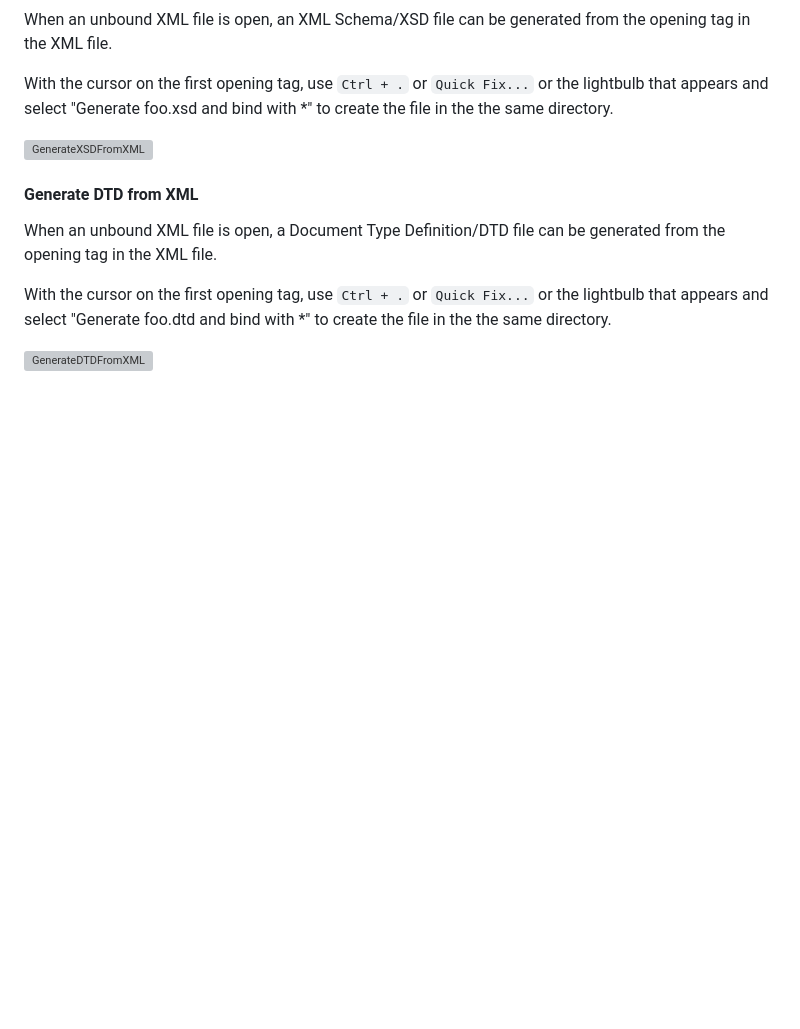
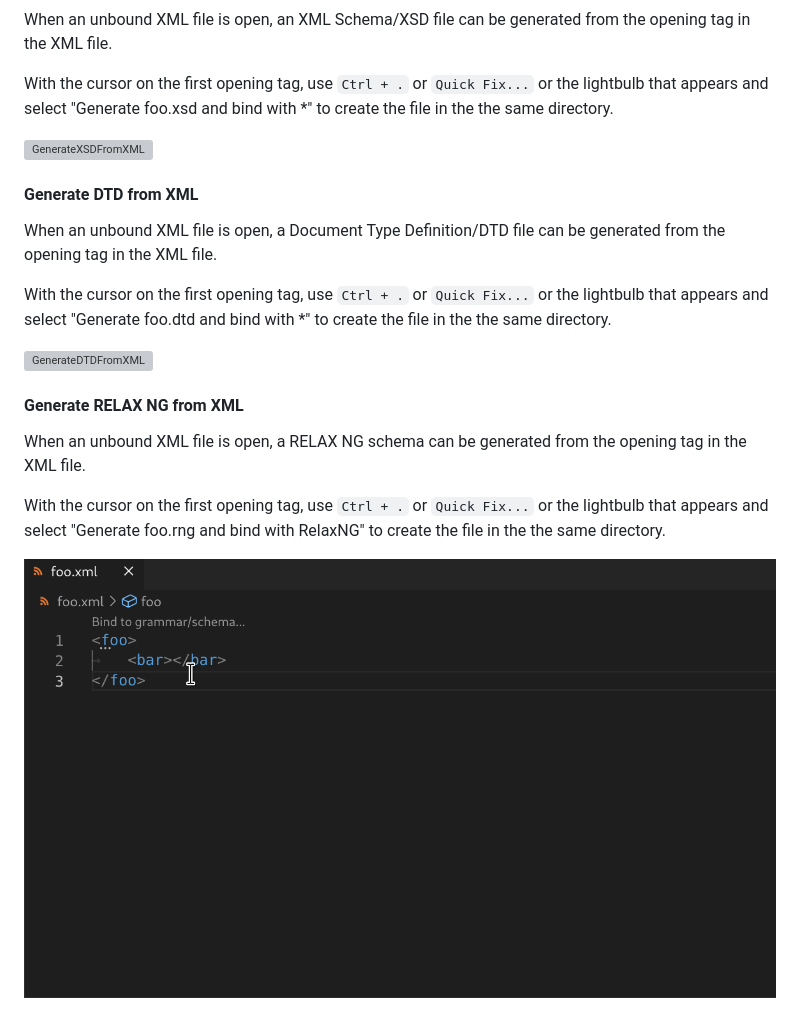
Before and after one commit to redhat-developer/vscode-xml, a Markdown page: docs/BindingWithGrammar.md, the part around the change. Rendered like a GitHub page; pictures changed too: docs/images/BindingWithGrammar/GenerateRelaxNGFromXML.gif (added); blank space fills up the shorter version; grey boxes are pictures that could not be loaded.

Commit message:
Update documentation for generating RELAX NG from XML
Signed-off-by: Jessica He <jhe@redhat.com>

```diff
--- a/docs/BindingWithGrammar.md
+++ b/docs/BindingWithGrammar.md
@@ -138,3 +138,11 @@ When an unbound XML file is open, a Document Type Definition/DTD file can be gen
 With the cursor on the first opening tag, use `Ctrl + .` or `Quick Fix...` or the lightbulb that appears and select "Generate foo.dtd and bind with *" to create the file in the the same directory.
 
 ![GenerateDTDFromXML](./images/BindingWithGrammar/GenerateDTDFromXML.gif)
+
+#### Generate RELAX NG from XML
+
+When an unbound XML file is open, a RELAX NG schema can be generated from the opening tag in the XML file.
+
+With the cursor on the first opening tag, use `Ctrl + .` or `Quick Fix...` or the lightbulb that appears and select "Generate foo.rng and bind with RelaxNG" to create the file in the the same directory.
+
+![GenerateRelaxNGFromXML](./images/BindingWithGrammar/GenerateRelaxNGFromXML.gif)
```
Also changed, not shown: docs/Features/RelaxNGFeatures.md (+6 -0 lines).
